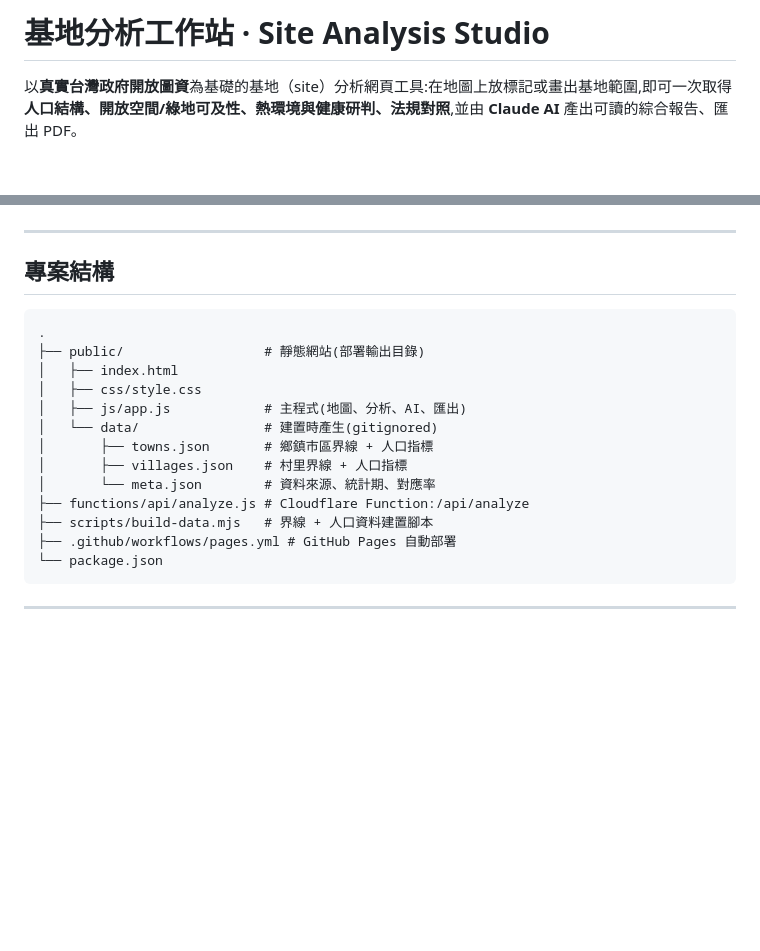
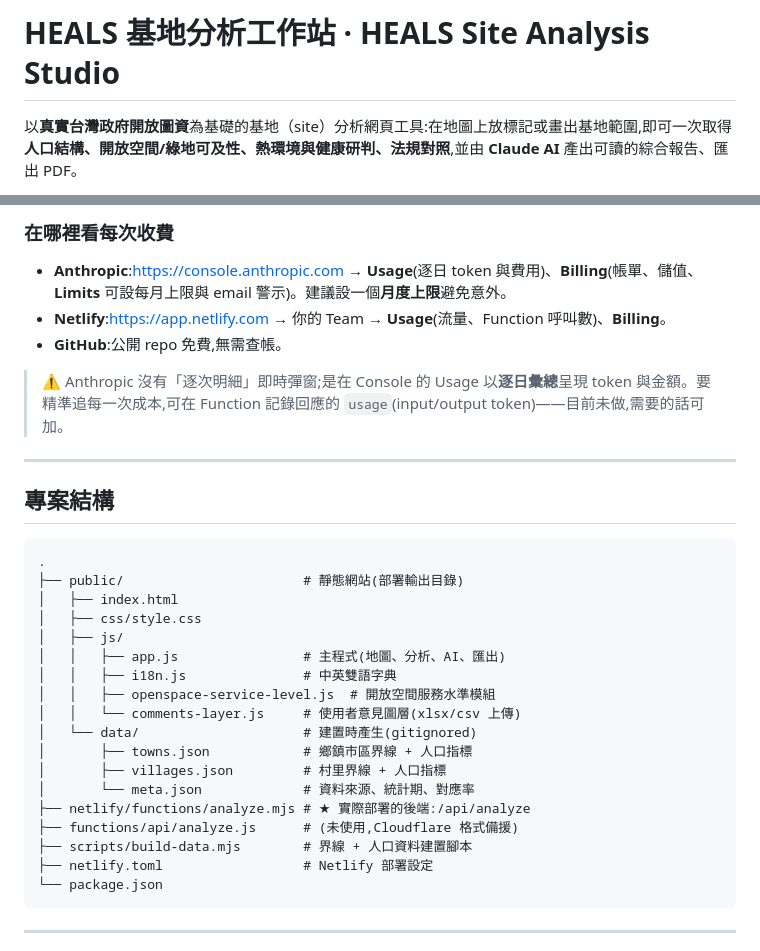
Before and after one commit to cyckaper/LA-Maps, a Markdown page: README.md, 2 parts joined by grey strips. GitHub-like rendering; blank space fills up the shorter version.

````diff
--- a/README.md
+++ b/README.md
@@ -1,4 +1,4 @@
-# 基地分析工作站 · Site Analysis Studio
+# HEALS 基地分析工作站 · HEALS Site Analysis Studio
 
 以**真實台灣政府開放圖資**為基礎的基地（site）分析網頁工具:在地圖上放標記或畫出基地範圍,即可一次取得**人口結構、開放空間/綠地可及性、熱環境與健康研判、法規對照**,並由 **Claude AI** 產出可讀的綜合報告、匯出 PDF。
 
@@ -79,3 +124,10 @@
+### 在哪裡看每次收費
+
+- **Anthropic**:<https://console.anthropic.com> → **Usage**(逐日 token 與費用)、**Billing**(帳單、儲值、**Limits** 可設每月上限與 email 警示)。建議設一個**月度上限**避免意外。
+- **Netlify**:<https://app.netlify.com> → 你的 Team → **Usage**(流量、Function 呼叫數)、**Billing**。
+- **GitHub**:公開 repo 免費,無需查帳。
+
+> ⚠️ Anthropic 沒有「逐次明細」即時彈窗;是在 Console 的 Usage 以**逐日彙總**呈現 token 與金額。要精準追每一次成本,可在 Function 記錄回應的 `usage`(input/output token)——目前未做,需要的話可加。
 
 ---
 
@@ -83,17 +135,22 @@
 
 ```
 .
-├── public/                  # 靜態網站(部署輸出目錄)
+├── public/                       # 靜態網站(部署輸出目錄)
 │   ├── index.html
 │   ├── css/style.css
-│   ├── js/app.js            # 主程式(地圖、分析、AI、匯出)
-│   └── data/                # 建置時產生(gitignored)
-│       ├── towns.json       # 鄉鎮市區界線 + 人口指標
-│       ├── villages.json    # 村里界線 + 人口指標
-│       └── meta.json        # 資料來源、統計期、對應率
-├── functions/api/analyze.js # Cloudflare Function:/api/analyze
-├── scripts/build-data.mjs   # 界線 + 人口資料建置腳本
-├── .github/workflows/pages.yml # GitHub Pages 自動部署
+│   ├── js/
+│   │   ├── app.js                # 主程式(地圖、分析、AI、匯出)
+│   │   ├── i18n.js               # 中英雙語字典
+│   │   ├── openspace-service-level.js  # 開放空間服務水準模組
+│   │   └── comments-layer.js     # 使用者意見圖層(xlsx/csv 上傳)
+│   └── data/                     # 建置時產生(gitignored)
+│       ├── towns.json            # 鄉鎮市區界線 + 人口指標
+│       ├── villages.json         # 村里界線 + 人口指標
+│       └── meta.json             # 資料來源、統計期、對應率
+├── netlify/functions/analyze.mjs # ★ 實際部署的後端:/api/analyze
+├── functions/api/analyze.js      # (未使用,Cloudflare 格式備援)
+├── scripts/build-data.mjs        # 界線 + 人口資料建置腳本
+├── netlify.toml                  # Netlify 部署設定
 └── package.json
 ```
 
````
Also changed, not shown: other parts of README.md (+57 -12 lines).
